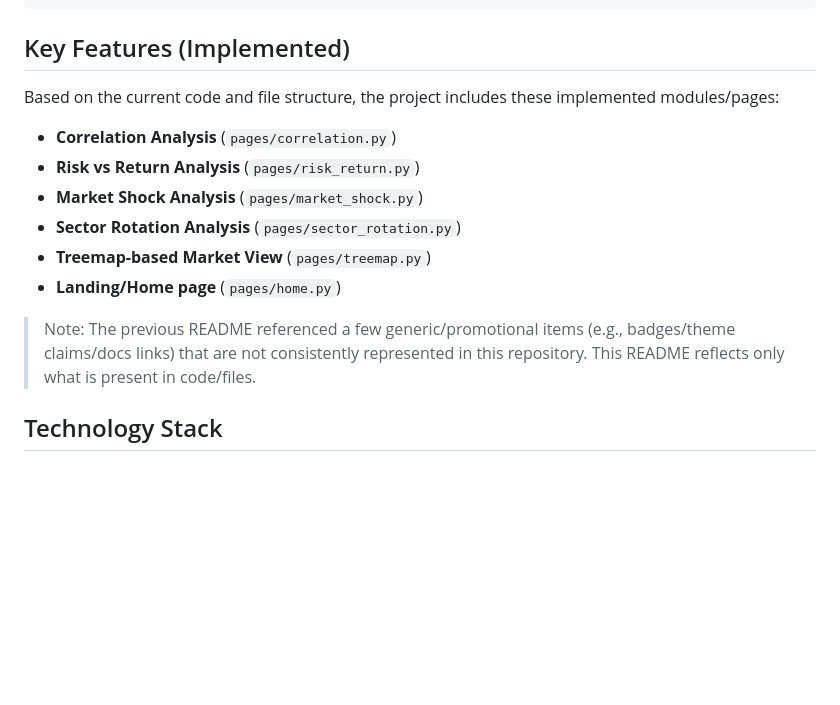
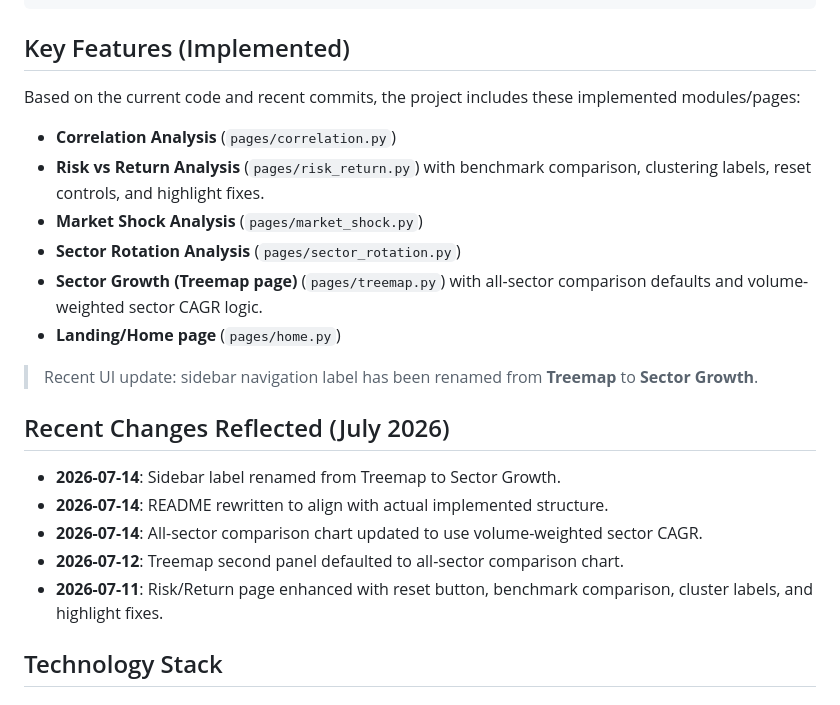
Before and after one commit to sayanip23/CS661_PROJECT, a Markdown page: README.md, the part around the change. Rendered like a GitHub page; blank space fills up the shorter version.

Commit message:
Update README with latest commit-driven feature and UI changes

```diff
--- a/README.md
+++ b/README.md
@@ -48,16 +48,24 @@ The codebase is organized around one end-to-end flow:
 
 ## Key Features (Implemented)
 
-Based on the current code and file structure, the project includes these implemented modules/pages:
+Based on the current code and recent commits, the project includes these implemented modules/pages:
 
 - **Correlation Analysis** (`pages/correlation.py`)
-- **Risk vs Return Analysis** (`pages/risk_return.py`)
+- **Risk vs Return Analysis** (`pages/risk_return.py`) with benchmark comparison, clustering labels, reset controls, and highlight fixes.
 - **Market Shock Analysis** (`pages/market_shock.py`)
 - **Sector Rotation Analysis** (`pages/sector_rotation.py`)
-- **Treemap-based Market View** (`pages/treemap.py`)
+- **Sector Growth (Treemap page)** (`pages/treemap.py`) with all-sector comparison defaults and volume-weighted sector CAGR logic.
 - **Landing/Home page** (`pages/home.py`)
 
-> Note: The previous README referenced a few generic/promotional items (e.g., badges/theme claims/docs links) that are not consistently represented in this repository. This README reflects only what is present in code/files.
+> Recent UI update: sidebar navigation label has been renamed from **Treemap** to **Sector Growth**.
+
+## Recent Changes Reflected (July 2026)
+
+- **2026-07-14**: Sidebar label renamed from Treemap to Sector Growth.
+- **2026-07-14**: README rewritten to align with actual implemented structure.
+- **2026-07-14**: All-sector comparison chart updated to use volume-weighted sector CAGR.
+- **2026-07-12**: Treemap second panel defaulted to all-sector comparison chart.
+- **2026-07-11**: Risk/Return page enhanced with reset button, benchmark comparison, cluster labels, and highlight fixes.
 
 ## Technology Stack
 
```
